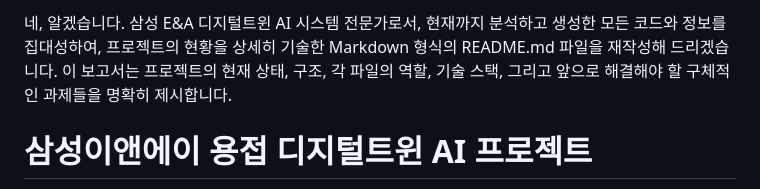
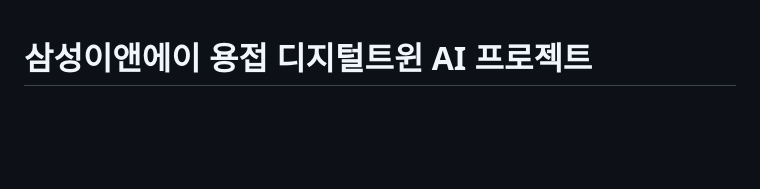
Before and after one commit to sanghyeonhd/SWEA, a Markdown page: Readme.md, the part around one of its changes. GitHub-like rendering; blank space fills up the shorter version.

```diff
--- a/Readme.md
+++ b/Readme.md
@@ -1,5 +1,3 @@
-네, 알겠습니다. 삼성 E&A 디지털트윈 AI 시스템 전문가로서, 현재까지 분석하고 생성한 모든 코드와 정보를 집대성하여, 프로젝트의 현황을 상세히 기술한 Markdown 형식의 README.md 파일을 재작성해 드리겠습니다. 이 보고서는 프로젝트의 현재 상태, 구조, 각 파일의 역할, 기술 스택, 그리고 앞으로 해결해야 할 구체적인 과제들을 명확히 제시합니다.
-
 # 삼성이앤에이 용접 디지털트윈 AI 프로젝트
 
 **용접 공정의 품질 최적화 및 적응 제어를 위한 디지털트윈 AI 시스템 기술개발 프로젝트**
```
Also changed, not shown: other parts of Readme.md (+0 -19 lines).
